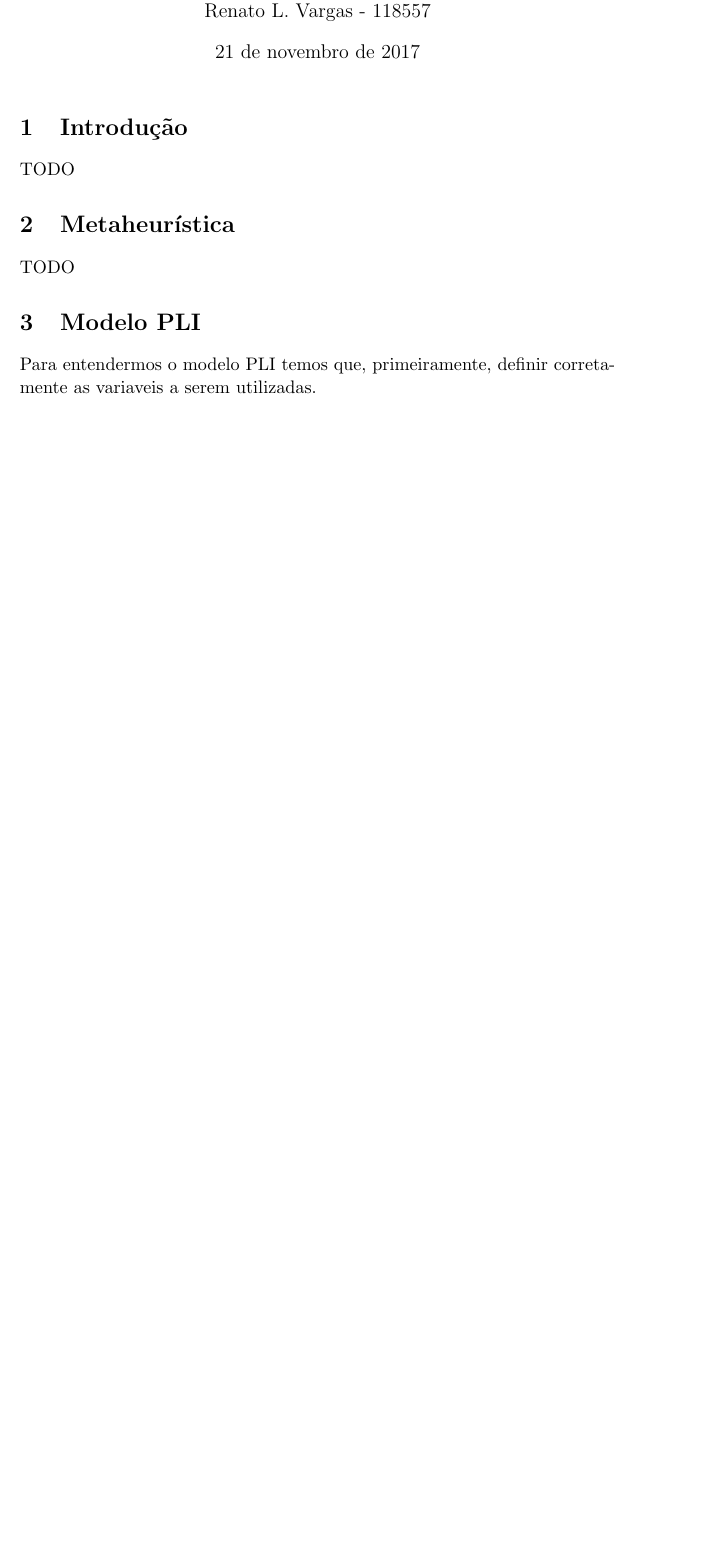
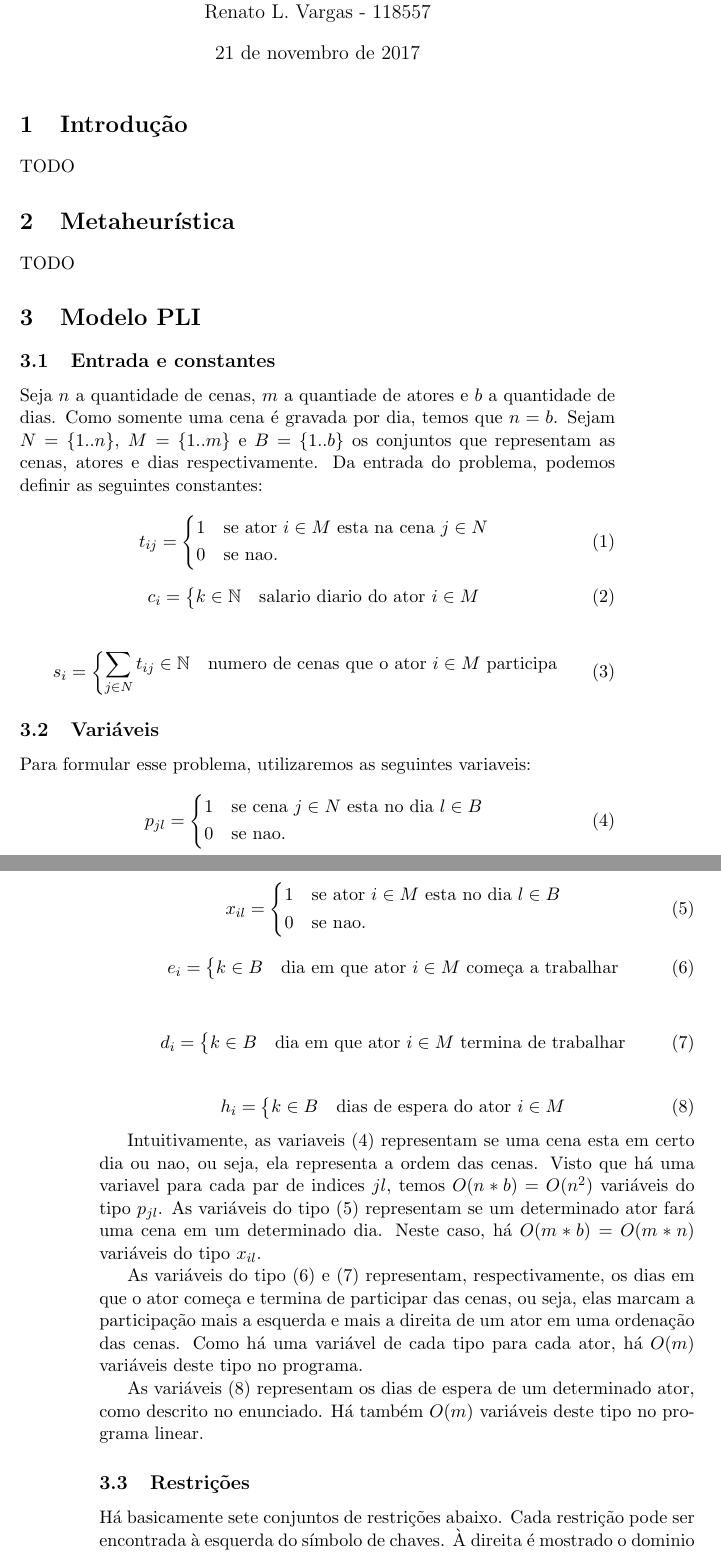
Before and after one commit to renattou/mc656, a LaTeX document (relatorio/relatorio.tex): part of the page before the commit and two parts of pages 1 and 2 of 3 after it, the two joined at a grey line, cut so that both start at the same text, the shorter picture padded with empty space. Compiled offline with pdfLaTeX.

Commit message:
int 2 short

```diff
--- a/relatorio/relatorio.tex
+++ b/relatorio/relatorio.tex
@@ -1,6 +1,8 @@
 \documentclass[a4paper,11pt,twoside]{article}
 \usepackage[portuguese]{babel}
 \usepackage[utf8]{inputenc}
+\usepackage{mathtools}
+\usepackage{amssymb}
 
 \title{Relatorio MC658}
 \author{Tiago L. Gimenes - 118827\\
@@ -16,5 +18,76 @@ TODO
 TODO
 
 \section{Modelo PLI}
-Para entendermos o modelo PLI temos que, primeiramente, definir corretamente as
-variaveis a serem utilizadas.
+\subsection{Entrada e constantes}
+Seja $n$ a quantidade de cenas, $m$ a quantiade de atores e $b$ a quantidade de
+dias. Como somente uma cena é gravada por dia, temos que $n = b$. Sejam $N=\{1..n\}$,
+$M = \{1..m\}$ e $B=\{1..b\}$ os conjuntos que representam as cenas, atores e dias
+respectivamente. Da entrada do problema, podemos definir as seguintes constantes:
+
+\begin{equation}
+  t_{ij} = \begin{dcases*}
+              1 & se ator $i \in M$ esta na cena $j \in N$ \\
+              0 & se nao.
+           \end{dcases*}
+\end{equation}
+
+\begin{equation}
+  c_{i} = \begin{dcases*} k \in \mathbb{N} & salario diario do ator $i \in M$ \end{dcases*}
+\end{equation}
+
+\begin{equation}
+  s_{i} = \begin{dcases*} \sum_{j \in N} t_{ij} \in \mathbb{N} & numero de cenas que o ator $i \in M$ participa\end{dcases*}
+\end{equation}
+
+\subsection{Variáveis}
+Para formular esse problema, utilizaremos as seguintes variaveis:
+
+\begin{equation}
+  p_{jl} = \begin{dcases*}
+              1 & se cena $j \in N$ esta no dia $l \in B$ \\
+              0 & se nao.
+           \end{dcases*}
+  \label{pjl}
+\end{equation}
+
+\begin{equation}
+  x_{il} = \begin{dcases*}
+              1 & se ator $i \in M$ esta no dia $l \in B$ \\
+              0 & se nao.
+           \end{dcases*}
+  \label{xil}
+\end{equation}
+
+\begin{equation}
+  e_{i} = \begin{dcases*} k \in B & dia em que ator $i \in M$ começa a trabalhar \end{dcases*}
+  \label{ei}
+\end{equation}
+
+\begin{equation}
+  d_{i} = \begin{dcases*} k \in B & dia em que ator $i \in M$ termina de trabalhar \end{dcases*}
+  \label{di}
+\end{equation}
+
+\begin{equation}
+  h_{i} = \begin{dcases*} k \in B & dias de espera do ator $i \in M$ \end{dcases*}
+  \label{hi}
+\end{equation}
+
+Intuitivamente, as variaveis (\ref{pjl}) representam se uma cena esta em certo dia
+ou nao, ou seja, ela representa a ordem das cenas. Visto que há uma variavel para
+cada par de indices $jl$, temos $O(n*b) = O(n^2)$ variáveis do tipo $p_{jl}$. As
+variáveis do tipo (\ref{xil}) representam se um determinado ator fará uma cena
+em um determinado dia. Neste caso, há $O(m*b) = O(m*n)$ variáveis do tipo $x_{il}$.
+
+As variáveis do tipo (\ref{ei}) e (\ref{di}) representam, respectivamente, os dias em que o ator
+começa e termina de participar das cenas, ou seja, elas marcam a participação
+mais a esquerda e mais a direita de um ator em uma ordenação das cenas. Como há
+uma variável de cada tipo para cada ator, há $O(m)$ variáveis deste tipo no programa.
+
+As variáveis (\ref{hi}) representam os dias de espera de um determinado ator, como
+descrito no enunciado. Há também $O(m)$ variáveis deste tipo no programa linear.
+\subsection{Restrições}
+Há basicamente sete conjuntos de restrições abaixo. Cada restrição pode ser encontrada
+à esquerda do símbolo de chaves. À direita é mostrado o dominio das variaveis livres
+e, logo após, é dada uma breve descrição da restrição:
+\begin{equation}
```
Also changed, not shown: relatorio/relatorio.tex (33 more changed lines), 4 other files.
